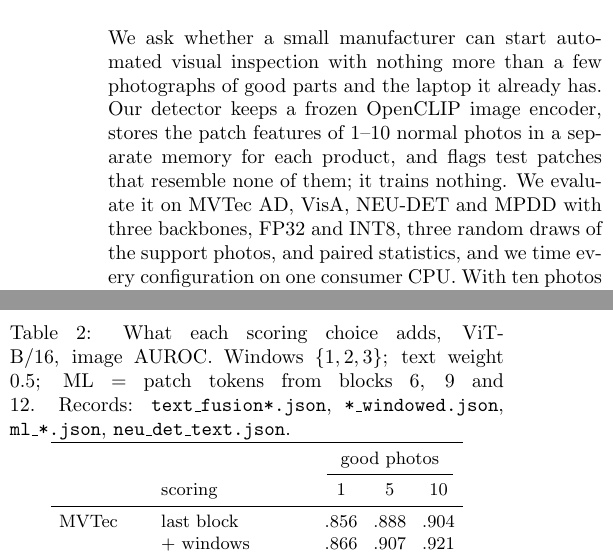
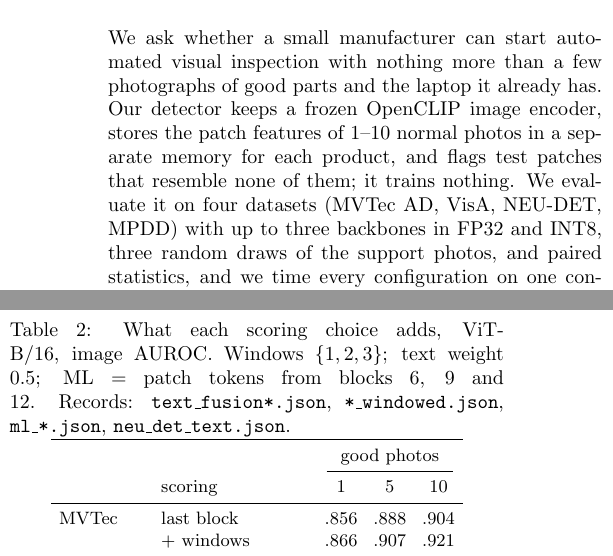
Before and after one commit to Mounika-Reddy-0802/fewshot-msme-inspect, a LaTeX paper (paper/main.tex): two parts of the columns of pages 1 and 3 of 6, joined at a grey line, cut so that both start at the same text. Compiled offline with pdfLaTeX.

Commit message:
paper: say which datasets got which backbones

```diff
--- a/paper/main.tex
+++ b/paper/main.tex
@@ -22,9 +22,9 @@ We ask whether a small manufacturer can start automated visual inspection with
 nothing more than a few photographs of good parts and the laptop it already has.
 Our detector keeps a frozen OpenCLIP image encoder, stores the patch features of
 1--10 normal photos in a separate memory for each product, and flags test patches
-that resemble none of them; it trains nothing. We evaluate it on MVTec AD, VisA,
-NEU-DET and MPDD with three backbones, FP32 and INT8, three random draws of the
-support photos, and paired statistics, and we time every configuration on one
+that resemble none of them; it trains nothing. We evaluate it on four datasets
+(MVTec AD, VisA, NEU-DET, MPDD) with up to three backbones in FP32 and INT8, three
+random draws of the support photos, and paired statistics, and we time every configuration on one
 consumer CPU. With ten photos and the last transformer block, ViT-B/16 reaches
 0.904 image AUROC on MVTec AD. Taking patch tokens from blocks 6, 9 and 12 as well
 raises this to 0.938, and to 0.945 with windowed scoring, for under 10\% more
```
Also changed, not shown: paper/fewshot-msme-inspect.pdf.
